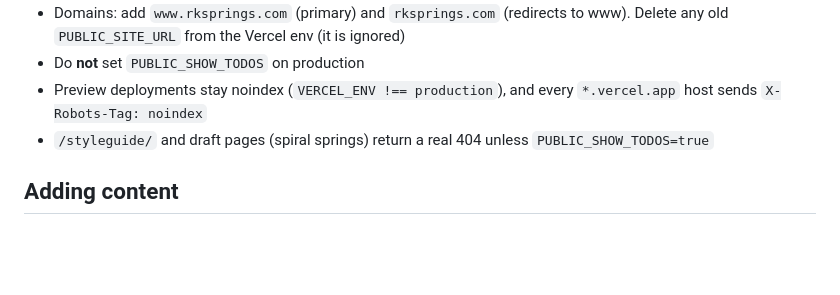
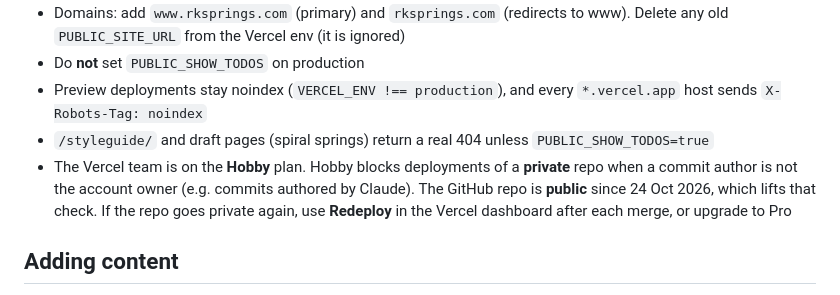
Before and after one commit to sainirahul2163/rk-springs, a Markdown page: website/README.md, the part around the change. Rendered like a GitHub page; blank space fills up the shorter version.

```diff
--- a/website/README.md
+++ b/website/README.md
@@ -76,6 +76,7 @@ Without RFQ keys, `POST /api/rfq` writes JSON and uploaded files to `.rfq-dev/`
 - Do **not** set `PUBLIC_SHOW_TODOS` on production
 - Preview deployments stay noindex (`VERCEL_ENV !== production`), and every `*.vercel.app` host sends `X-Robots-Tag: noindex`
 - `/styleguide/` and draft pages (spiral springs) return a real 404 unless `PUBLIC_SHOW_TODOS=true`
+- The Vercel team is on the **Hobby** plan. Hobby blocks deployments of a **private** repo when a commit author is not the account owner (e.g. commits authored by Claude). The GitHub repo is **public** since 24 Oct 2026, which lifts that check. If the repo goes private again, use **Redeploy** in the Vercel dashboard after each merge, or upgrade to Pro
 
 ## Adding content
 
```
Also changed, not shown: SEO-WORK-LOG.md (+6 -0 lines).
